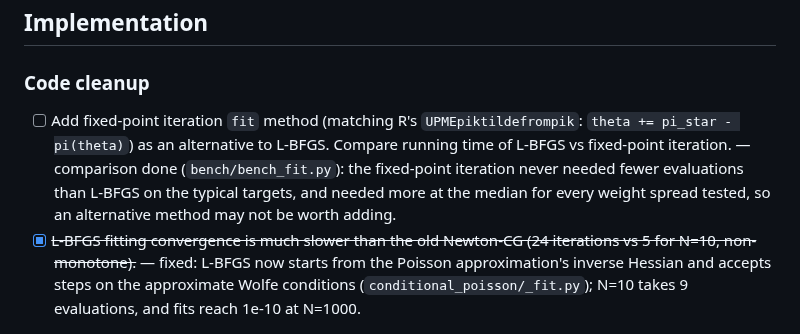
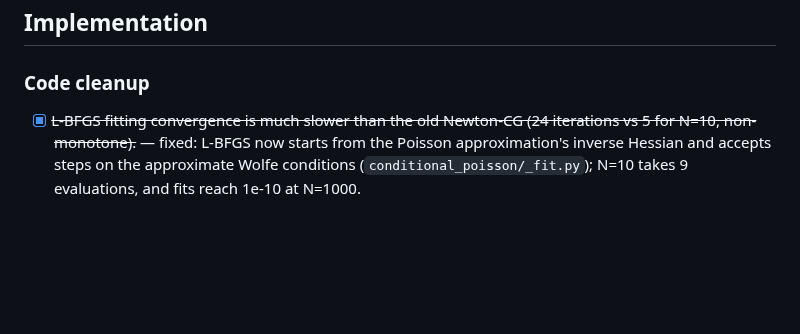
Before and after one commit to timvieira/conditional-poisson-sampling, a Markdown page: TODO.md, the part around the change. GitHub-like rendering; blank space fills up the shorter version.

Commit message:
TODO: drop the fixed-point fit item
bench/bench_fit.py found that the fixed-point iteration never needs fewer
evaluations than our L-BFGS fit on typical targets and needs more on
uneven ones, so an alternative fit method is not worth adding.

Co-Authored-By: Claude Opus 5.5 <noreply@anthropic.com>
Claude-Session: https://claude.ai/code/session_01RtoXyEkESWe2SdQtqDTZZm

```diff
--- a/TODO.md
+++ b/TODO.md
@@ -29,7 +29,6 @@
 ## Implementation
 
 ### Code cleanup
-- [ ] Add fixed-point iteration `fit` method (matching R's `UPMEpiktildefrompik`: `theta += pi_star - pi(theta)`) as an alternative to L-BFGS. Compare running time of L-BFGS vs fixed-point iteration. — comparison done (`bench/bench_fit.py`): the fixed-point iteration never needed fewer evaluations than L-BFGS on the typical targets, and needed more at the median for every weight spread tested, so an alternative method may not be worth adding.
 - [x] ~~L-BFGS fitting convergence is much slower than the old Newton-CG (24 iterations vs 5 for N=10, non-monotone).~~ — fixed: L-BFGS now starts from the Poisson approximation's inverse Hessian and accepts steps on the approximate Wolfe conditions (`conditional_poisson/_fit.py`); N=10 takes 9 evaluations, and fits reach 1e-10 at N=1000.
 
 ### Benchmarks
```
